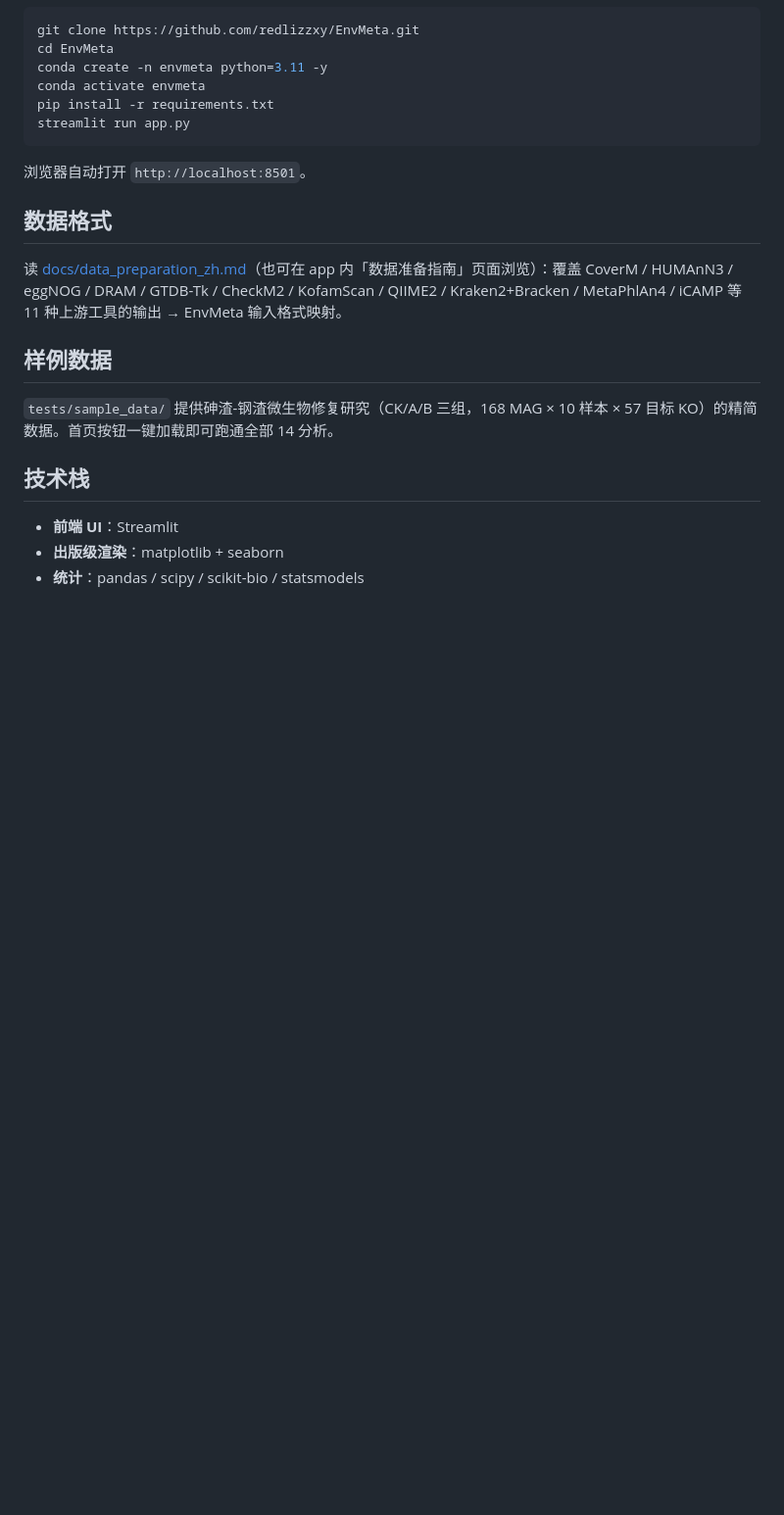
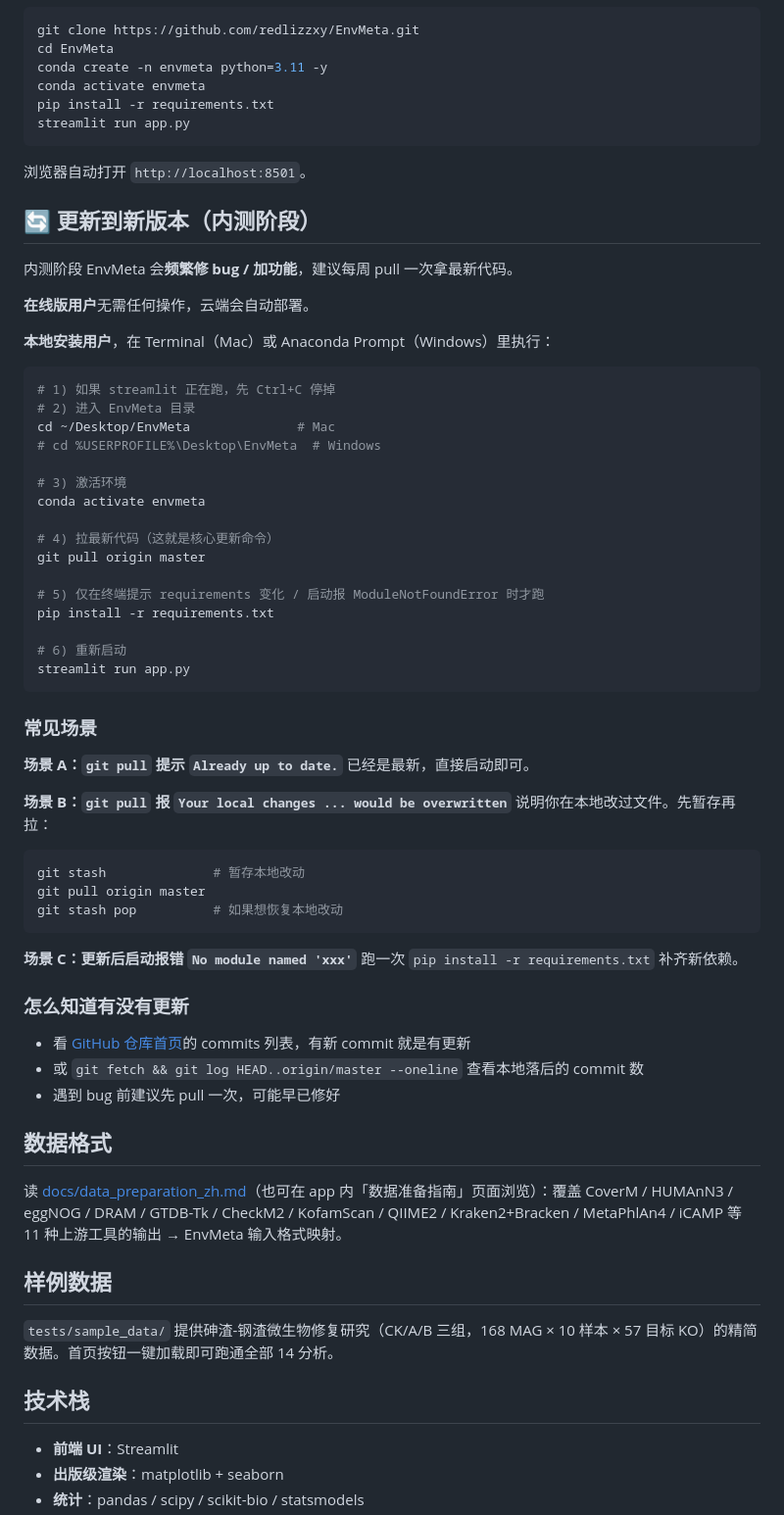
Before and after one commit to redlizzxy/EnvMeta, a Markdown page: README.md, the part around the change. Shown at 98% size. Rendered like a GitHub page; blank space fills up the shorter version.

Commit message:
docs(readme): 加"更新到新版本"章节（内测阶段本地用户 git pull 工作流）
内测期 bug 修复频繁，用户反馈报错时常发现是老版本 —— README 里明确
告知 git pull origin master 的完整流程（cd + activate + pull + 可选 reinstall
+ restart）+ 3 个常见场景（up to date / 本地冲突 stash / 新依赖）。

Co-Authored-By: Claude Opus 4.7 (1M context) <noreply@anthropic.com>

````diff
--- a/README.md
+++ b/README.md
@@ -78,6 +78,55 @@ streamlit run app.py
 
 浏览器自动打开 `http://localhost:8501`。
 
+## 🔄 更新到新版本（内测阶段）
+
+内测阶段 EnvMeta 会**频繁修 bug / 加功能**，建议每周 pull 一次拿最新代码。
+
+**在线版用户**无需任何操作，云端会自动部署。
+
+**本地安装用户**，在 Terminal（Mac）或 Anaconda Prompt（Windows）里执行：
+
+```bash
+# 1) 如果 streamlit 正在跑，先 Ctrl+C 停掉
+# 2) 进入 EnvMeta 目录
+cd ~/Desktop/EnvMeta              # Mac
+# cd %USERPROFILE%\Desktop\EnvMeta  # Windows
+
+# 3) 激活环境
+conda activate envmeta
+
+# 4) 拉最新代码（这就是核心更新命令）
+git pull origin master
+
+# 5) 仅在终端提示 requirements 变化 / 启动报 ModuleNotFoundError 时才跑
+pip install -r requirements.txt
+
+# 6) 重新启动
+streamlit run app.py
+```
+
+### 常见场景
+
+**场景 A：`git pull` 提示 `Already up to date.`**
+已经是最新，直接启动即可。
+
+**场景 B：`git pull` 报 `Your local changes ... would be overwritten`**
+说明你在本地改过文件。先暂存再拉：
+```bash
+git stash              # 暂存本地改动
+git pull origin master
+git stash pop          # 如果想恢复本地改动
+```
+
+**场景 C：更新后启动报错 `No module named 'xxx'`**
+跑一次 `pip install -r requirements.txt` 补齐新依赖。
+
+### 怎么知道有没有更新
+
+- 看 [GitHub 仓库首页](https://github.com/redlizzxy/EnvMeta)的 commits 列表，有新 commit 就是有更新
+- 或 `git fetch && git log HEAD..origin/master --oneline` 查看本地落后的 commit 数
+- 遇到 bug 前建议先 pull 一次，可能早已修好
+
 ## 数据格式
 
 读 [docs/data_preparation_zh.md](docs/data_preparation_zh.md)（也可在 app 内「数据准备指南」页面浏览）：覆盖 CoverM / HUMAnN3 / eggNOG / DRAM / GTDB-Tk / CheckM2 / KofamScan / QIIME2 / Kraken2+Bracken / MetaPhlAn4 / iCAMP 等 11 种上游工具的输出 → EnvMeta 输入格式映射。
````
